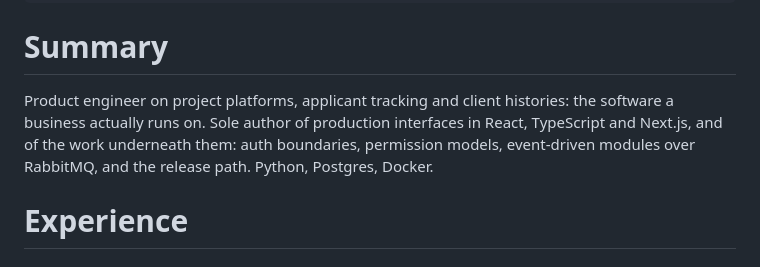
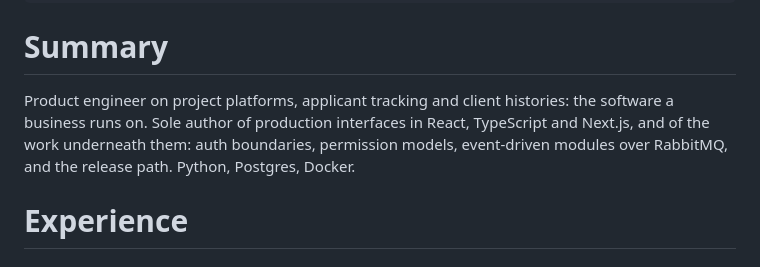
Before and after one commit to echoshihtw/portfolio, a Markdown page: src/content/resume.md, the part around the change. GitHub-like rendering.

Commit message:
content(cv): drop "actually" from the summary (#85)
"The software a business actually runs on" argues against an objection
nobody raised. The hero dropped the word on 2026-09-07; the résumé
summary now matches it, and the LinkedIn About and GitHub bio follow by
hand, since the three are kept in step.


Claude-Session: https://claude.ai/code/session_01Du7EdmFHRgKvkLvtih5ctu

Co-authored-by: Claude Fable 5.1 <noreply@anthropic.com>

```diff
--- a/src/content/resume.md
+++ b/src/content/resume.md
@@ -19,7 +19,7 @@
 
 # Summary
 
-Product engineer on project platforms, applicant tracking and client histories: the software a business actually runs on. Sole author of production interfaces in React, TypeScript and Next.js, and of the work underneath them: auth boundaries, permission models, event-driven modules over RabbitMQ, and the release path. Python, Postgres, Docker.
+Product engineer on project platforms, applicant tracking and client histories: the software a business runs on. Sole author of production interfaces in React, TypeScript and Next.js, and of the work underneath them: auth boundaries, permission models, event-driven modules over RabbitMQ, and the release path. Python, Postgres, Docker.
 
 # Experience
 
```
